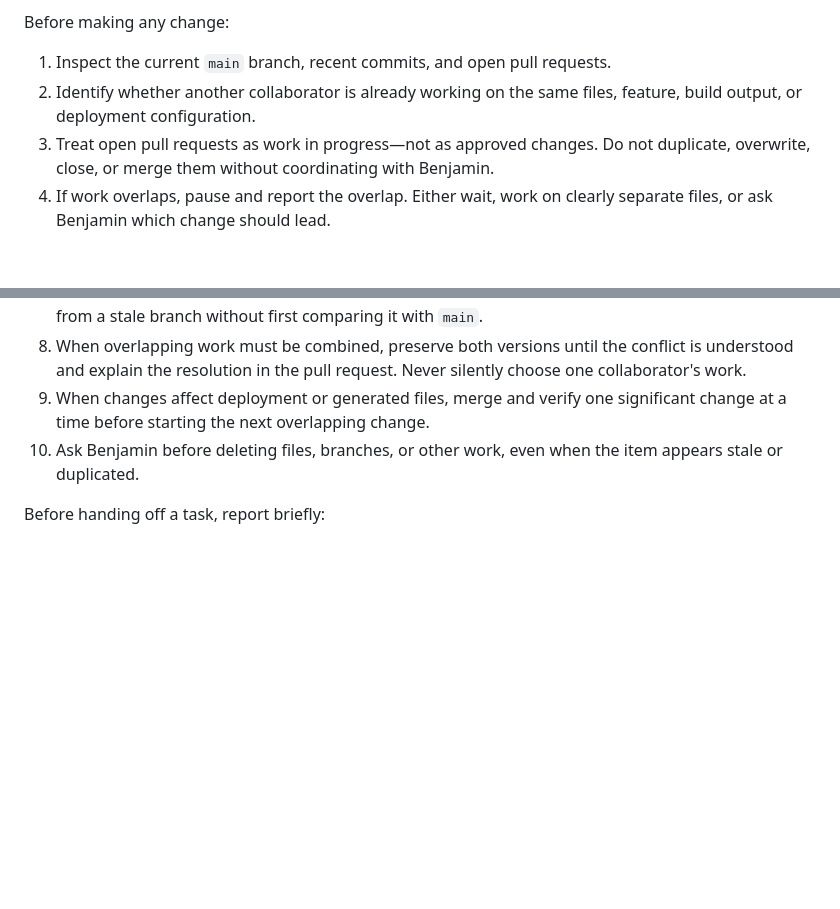
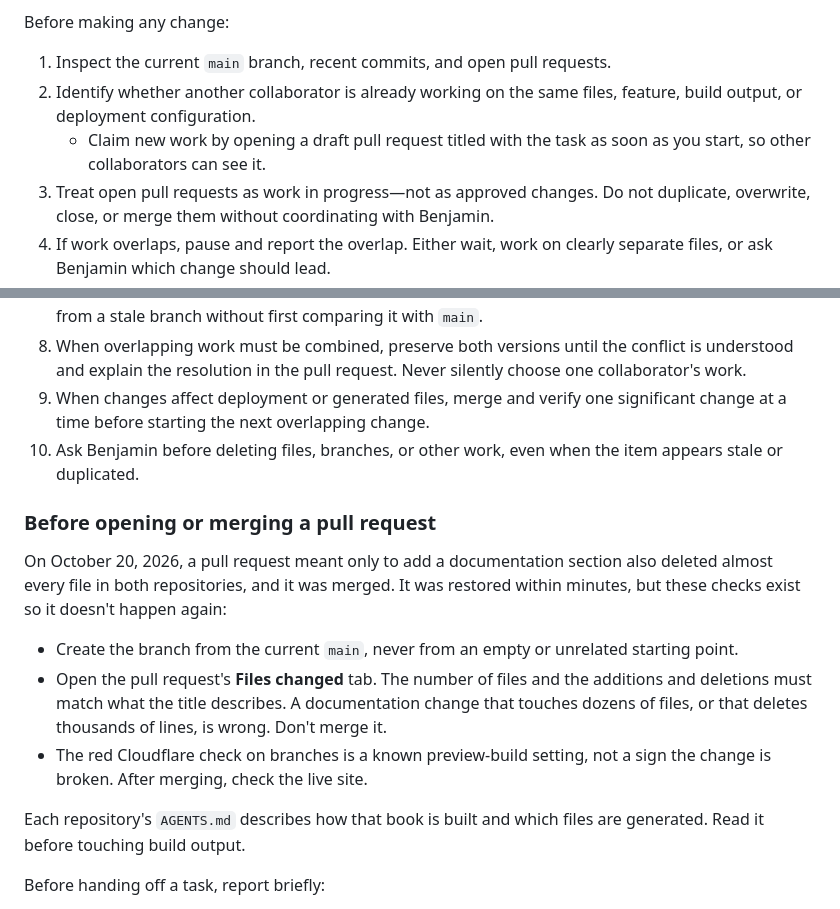
Before and after one commit to bpacini-alt/edcor-310-textbook, a Markdown page: REPOSITORY-HOUSEKEEPING.md, 2 parts joined by grey strips. GitHub-like rendering; blank space fills up the shorter version.

```diff
--- a/REPOSITORY-HOUSEKEEPING.md
+++ b/REPOSITORY-HOUSEKEEPING.md
@@ -94,6 +94,7 @@ Before making any change:
 
 1. Inspect the current `main` branch, recent commits, and open pull requests.
 2. Identify whether another collaborator is already working on the same files, feature, build output, or deployment configuration.
+   - Claim new work by opening a draft pull request titled with the task as soon as you start, so other collaborators can see it.
 3. Treat open pull requests as work in progress—not as approved changes. Do not duplicate, overwrite, close, or merge them without coordinating with Benjamin.
 4. If work overlaps, pause and report the overlap. Either wait, work on clearly separate files, or ask Benjamin which change should lead.
 5. Use a separate branch and a pull request for every nontrivial change. Do not push directly to `main`.
@@ -103,6 +104,16 @@ Before making any change:
 9. When changes affect deployment or generated files, merge and verify one significant change at a time before starting the next overlapping change.
 10. Ask Benjamin before deleting files, branches, or other work, even when the item appears stale or duplicated.
 
+### Before opening or merging a pull request
+
+On October 20, 2026, a pull request meant only to add a documentation section also deleted almost every file in both repositories, and it was merged. It was restored within minutes, but these checks exist so it doesn't happen again:
+
+- Create the branch from the current `main`, never from an empty or unrelated starting point.
+- Open the pull request's **Files changed** tab. The number of files and the additions and deletions must match what the title describes. A documentation change that touches dozens of files, or that deletes thousands of lines, is wrong. Don't merge it.
+- The red Cloudflare check on branches is a known preview-build setting, not a sign the change is broken. After merging, check the live site.
+
+Each repository's `AGENTS.md` describes how that book is built and which files are generated. Read it before touching build output.
+
 Before handing off a task, report briefly:
 
 - the `main` commit inspected;
```
Also changed, not shown: AGENTS.md (added, +48 -0 lines), CLAUDE.md (added, +3 -0 lines).
